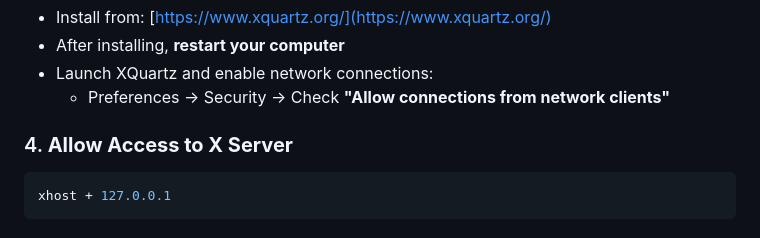
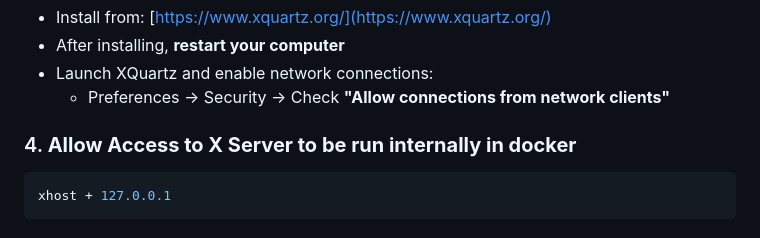
Before and after one commit to william-levine/COM3524-team-14, a Markdown page: README.md, the part around the change. Rendered like a GitHub page.

Commit message:
Update README.md (allow access to quartz internally in docker)

````diff
--- a/README.md
+++ b/README.md
@@ -124,7 +124,7 @@ conda deactivate
   - Preferences → Security → Check **"Allow connections from network clients"**
 
 
-### 4. **Allow Access to X Server**
+### 4. **Allow Access to X Server to be run internally in docker**
 ```bash
 xhost + 127.0.0.1
 ```
````
